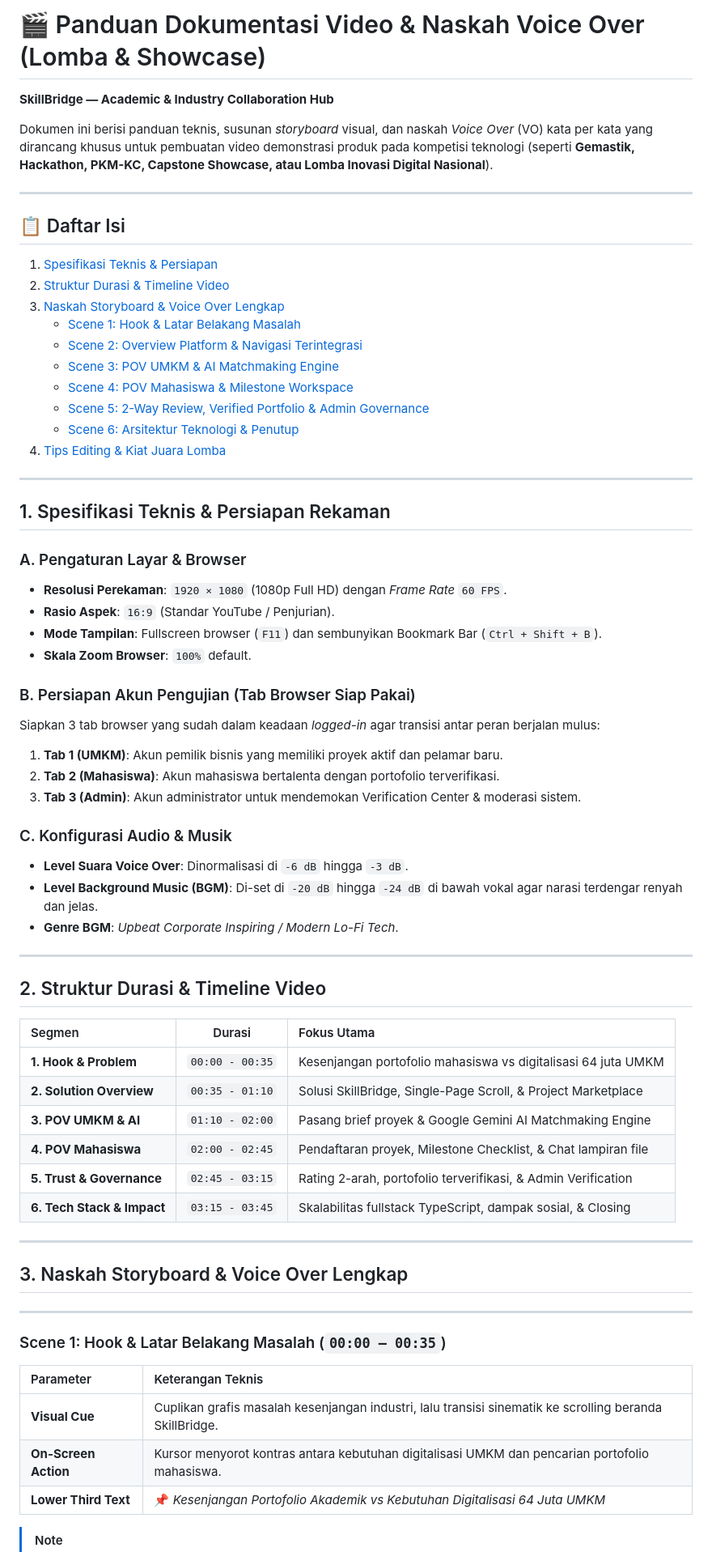
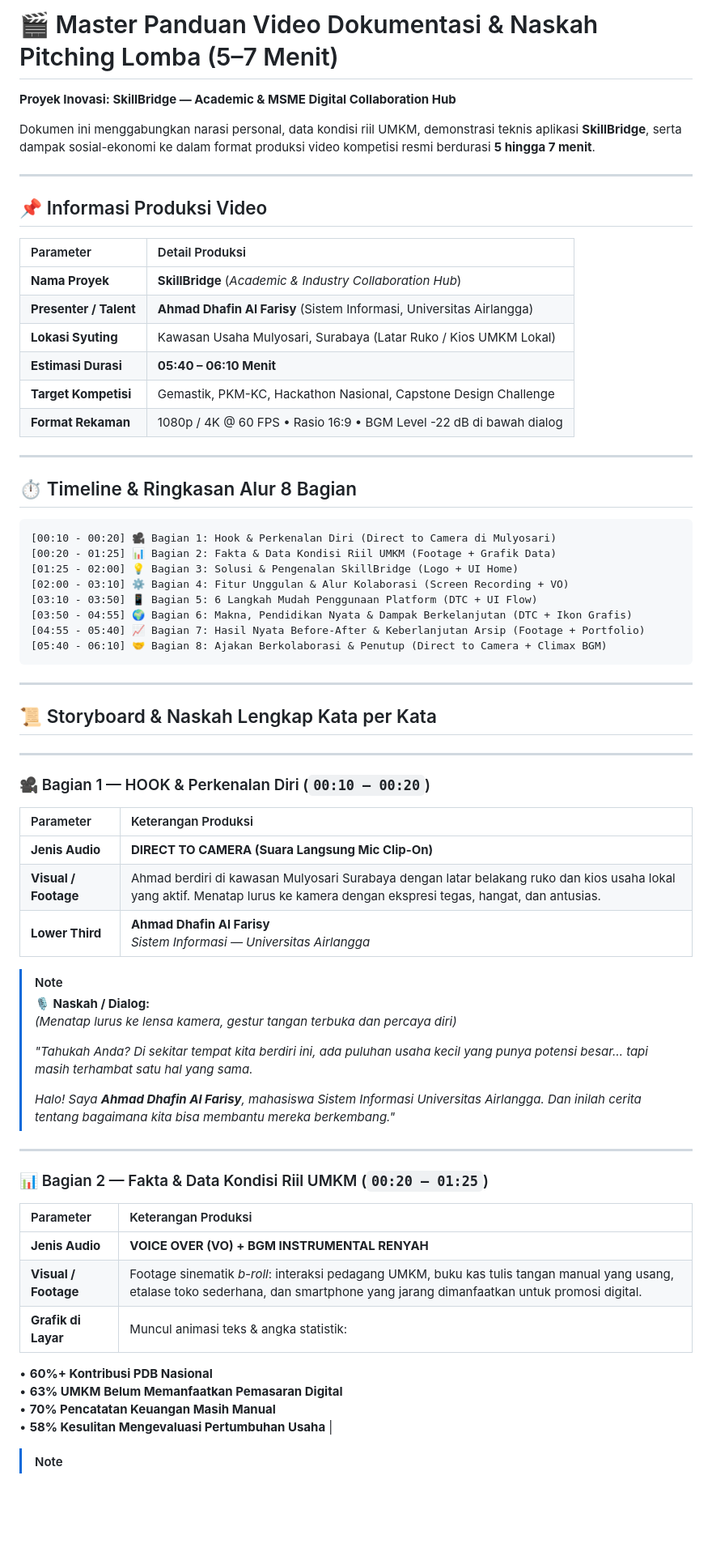
Before and after one commit to Dhafin-dev/SkillBridge, a Markdown page: docs/VIDEO_DOCUMENTATION_GUIDE.md, the part around one of its changes. Shown at 81% size. GitHub-like rendering; blank space fills up the shorter version.

Commit message:
docs: complete 5-7 minute competition pitch video storyboard and master voice over guide

````diff
--- a/docs/VIDEO_DOCUMENTATION_GUIDE.md
+++ b/docs/VIDEO_DOCUMENTATION_GUIDE.md
@@ -1,68 +1,70 @@
-# 🎬 Panduan Dokumentasi Video & Naskah Voice Over (Lomba & Showcase)
-**SkillBridge — Academic & Industry Collaboration Hub**
+# 🎬 Master Panduan Video Dokumentasi & Naskah Pitching Lomba (5–7 Menit)
+**Proyek Inovasi: SkillBridge — Academic & MSME Digital Collaboration Hub**
 
-Dokumen ini berisi panduan teknis, susunan *storyboard* visual, dan naskah *Voice Over* (VO) kata per kata yang dirancang khusus untuk pembuatan video demonstrasi produk pada kompetisi teknologi (seperti **Gemastik, Hackathon, PKM-KC, Capstone Showcase, atau Lomba Inovasi Digital Nasional**).
+Dokumen ini menggabungkan narasi personal, data kondisi riil UMKM, demonstrasi teknis aplikasi **SkillBridge**, serta dampak sosial-ekonomi ke dalam format produksi video kompetisi resmi berdurasi **5 hingga 7 menit**.
 
 ---
 
-## 📋 Daftar Isi
-1. [Spesifikasi Teknis & Persiapan](#1-spesifikasi-teknis--persiapan-rekaman)
-2. [Struktur Durasi & Timeline Video](#2-struktur-durasi--timeline-video)
-3. [Naskah Storyboard & Voice Over Lengkap](#3-naskah-storyboard--voice-over-lengkap)
-   - [Scene 1: Hook & Latar Belakang Masalah](#scene-1-hook--latar-belakang-masalah-0000--0035)
-   - [Scene 2: Overview Platform & Navigasi Terintegrasi](#scene-2-overview-platform--navigasi-terintegrasi-0035--0110)
-   - [Scene 3: POV UMKM & AI Matchmaking Engine](#scene-3-pov-umkm--ai-matchmaking-engine-0110--0200)
-   - [Scene 4: POV Mahasiswa & Milestone Workspace](#scene-4-pov-mahasiswa--milestone-workspace-0200--0245)
-   - [Scene 5: 2-Way Review, Verified Portfolio & Admin Governance](#scene-5-2-way-review-verified-portfolio--admin-governance-0245--0315)
-   - [Scene 6: Arsitektur Teknologi & Penutup](#scene-6-arsitektur-teknologi--penutup-0315--0345)
-4. [Tips Editing & Kiat Juara Lomba](#4-tips-editing--kiat-juara-lomba)
+## 📌 Informasi Produksi Video
+
+| Parameter | Detail Produksi |
+| :--- | :--- |
+| **Nama Proyek** | **SkillBridge** (*Academic & Industry Collaboration Hub*) |
+| **Presenter / Talent** | **Ahmad Dhafin Al Farisy** (Sistem Informasi, Universitas Airlangga) |
+| **Lokasi Syuting** | Kawasan Usaha Mulyosari, Surabaya (Latar Ruko / Kios UMKM Lokal) |
+| **Estimasi Durasi** | **05:40 – 06:10 Menit** |
+| **Target Kompetisi** | Gemastik, PKM-KC, Hackathon Nasional, Capstone Design Challenge |
+| **Format Rekaman** | 1080p / 4K @ 60 FPS • Rasio 16:9 • BGM Level -22 dB di bawah dialog |
 
 ---
 
-## 1. Spesifikasi Teknis & Persiapan Rekaman
+## ⏱️ Timeline & Ringkasan Alur 8 Bagian
 
-### A. Pengaturan Layar & Browser
-- **Resolusi Perekaman**: `1920 × 1080` (1080p Full HD) dengan *Frame Rate* `60 FPS`.
-- **Rasio Aspek**: `16:9` (Standar YouTube / Penjurian).
-- **Mode Tampilan**: Fullscreen browser (`F11`) dan sembunyikan Bookmark Bar (`Ctrl + Shift + B`).
-- **Skala Zoom Browser**: `100%` default.
-
-### B. Persiapan Akun Pengujian (Tab Browser Siap Pakai)
-Siapkan 3 tab browser yang sudah dalam keadaan *logged-in* agar transisi antar peran berjalan mulus:
-1. **Tab 1 (UMKM)**: Akun pemilik bisnis yang memiliki proyek aktif dan pelamar baru.
-2. **Tab 2 (Mahasiswa)**: Akun mahasiswa bertalenta dengan portofolio terverifikasi.
-3. **Tab 3 (Admin)**: Akun administrator untuk mendemokan Verification Center & moderasi sistem.
-
-### C. Konfigurasi Audio & Musik
-- **Level Suara Voice Over**: Dinormalisasi di `-6 dB` hingga `-3 dB`.
-- **Level Background Music (BGM)**: Di-set di `-20 dB` hingga `-24 dB` di bawah vokal agar narasi terdengar renyah dan jelas.
-- **Genre BGM**: *Upbeat Corporate Inspiring / Modern Lo-Fi Tech*.
+```
+[00:10 - 00:20] 🎥 Bagian 1: Hook & Perkenalan Diri (Direct to Camera di Mulyosari)
+[00:20 - 01:25] 📊 Bagian 2: Fakta & Data Kondisi Riil UMKM (Footage + Grafik Data)
+[01:25 - 02:00] 💡 Bagian 3: Solusi & Pengenalan SkillBridge (Logo + UI Home)
+[02:00 - 03:10] ⚙️ Bagian 4: Fitur Unggulan & Alur Kolaborasi (Screen Recording + VO)
+[03:10 - 03:50] 📱 Bagian 5: 6 Langkah Mudah Penggunaan Platform (DTC + UI Flow)
+[03:50 - 04:55] 🌍 Bagian 6: Makna, Pendidikan Nyata & Dampak Berkelanjutan (DTC + Ikon Grafis)
+[04:55 - 05:40] 📈 Bagian 7: Hasil Nyata Before-After & Keberlanjutan Arsip (Footage + Portfolio)
+[05:40 - 06:10] 🤝 Bagian 8: Ajakan Berkolaborasi & Penutup (Direct to Camera + Climax BGM)
+```
 
 ---
 
-## 2. Struktur Durasi & Timeline Video
-
-| Segmen | Durasi | Fokus Utama |
-| :--- | :---: | :--- |
-| **1. Hook & Problem** | `00:00 - 00:35` | Kesenjangan portofolio mahasiswa vs digitalisasi 64 juta UMKM |
-| **2. Solution Overview** | `00:35 - 01:10` | Solusi SkillBridge, Single-Page Scroll, & Project Marketplace |
-| **3. POV UMKM & AI** | `01:10 - 02:00` | Pasang brief proyek & Google Gemini AI Matchmaking Engine |
-| **4. POV Mahasiswa** | `02:00 - 02:45` | Pendaftaran proyek, Milestone Checklist, & Chat lampiran file |
-| **5. Trust & Governance**| `02:45 - 03:15` | Rating 2-arah, portofolio terverifikasi, & Admin Verification |
-| **6. Tech Stack & Impact**| `03:15 - 03:45` | Skalabilitas fullstack TypeScript, dampak sosial, & Closing |
+## 📜 Storyboard & Naskah Lengkap Kata per Kata
 
 ---
 
-## 3. Naskah Storyboard & Voice Over Lengkap
+### 🎥 Bagian 1 — HOOK & Perkenalan Diri (`00:10 – 00:20`)
+
+| Parameter | Keterangan Produksi |
+| :--- | :--- |
+| **Jenis Audio** | **DIRECT TO CAMERA (Suara Langsung Mic Clip-On)** |
+| **Visual / Footage** | Ahmad berdiri di kawasan Mulyosari Surabaya dengan latar belakang ruko dan kios usaha lokal yang aktif. Menatap lurus ke kamera dengan ekspresi tegas, hangat, dan antusias. |
+| **Lower Third** | **Ahmad Dhafin Al Farisy**<br>*Sistem Informasi — Universitas Airlangga* |
+
+> [!NOTE]
+> **🎙️ Naskah / Dialog:**
+> *(Menatap lurus ke lensa kamera, gestur tangan terbuka dan percaya diri)*
+>
+> *"Tahukah Anda? Di sekitar tempat kita berdiri ini, ada puluhan usaha kecil yang punya potensi besar… tapi masih terhambat satu hal yang sama.*
+>
+> *Halo! Saya **Ahmad Dhafin Al Farisy**, mahasiswa Sistem Informasi Universitas Airlangga. Dan inilah cerita tentang bagaimana kita bisa membantu mereka berkembang."*
 
 ---
 
-### Scene 1: Hook & Latar Belakang Masalah (`00:00 – 00:35`)
+### 📊 Bagian 2 — Fakta & Data Kondisi Riil UMKM (`00:20 – 01:25`)
 
-| Parameter | Keterangan Teknis |
+| Parameter | Keterangan Produksi |
 | :--- | :--- |
-| **Visual Cue** | Cuplikan grafis masalah kesenjangan industri, lalu transisi sinematik ke scrolling beranda SkillBridge. |
-| **On-Screen Action** | Kursor menyorot kontras antara kebutuhan digitalisasi UMKM dan pencarian portofolio mahasiswa. |
-| **Lower Third Text** | 📌 *Kesenjangan Portofolio Akademik vs Kebutuhan Digitalisasi 64 Juta UMKM* |
+| **Jenis Audio** | **VOICE OVER (VO) + BGM INSTRUMENTAL RENYAH** |
+| **Visual / Footage** | Footage sinematik *b-roll*: interaksi pedagang UMKM, buku kas tulis tangan manual yang usang, etalase toko sederhana, dan smartphone yang jarang dimanfaatkan untuk promosi digital. |
+| **Grafik di Layar** | Muncul animasi teks & angka statistik:
+• **60%+ Kontribusi PDB Nasional**
+• **63% UMKM Belum Memanfaatkan Pemasaran Digital**
+• **70% Pencatatan Keuangan Masih Manual**
+• **58% Kesulitan Mengevaluasi Pertumbuhan Usaha** |
 
 > [!NOTE]
````
Also changed, not shown: other parts of docs/VIDEO_DOCUMENTATION_GUIDE.md (+119 -55 lines).
